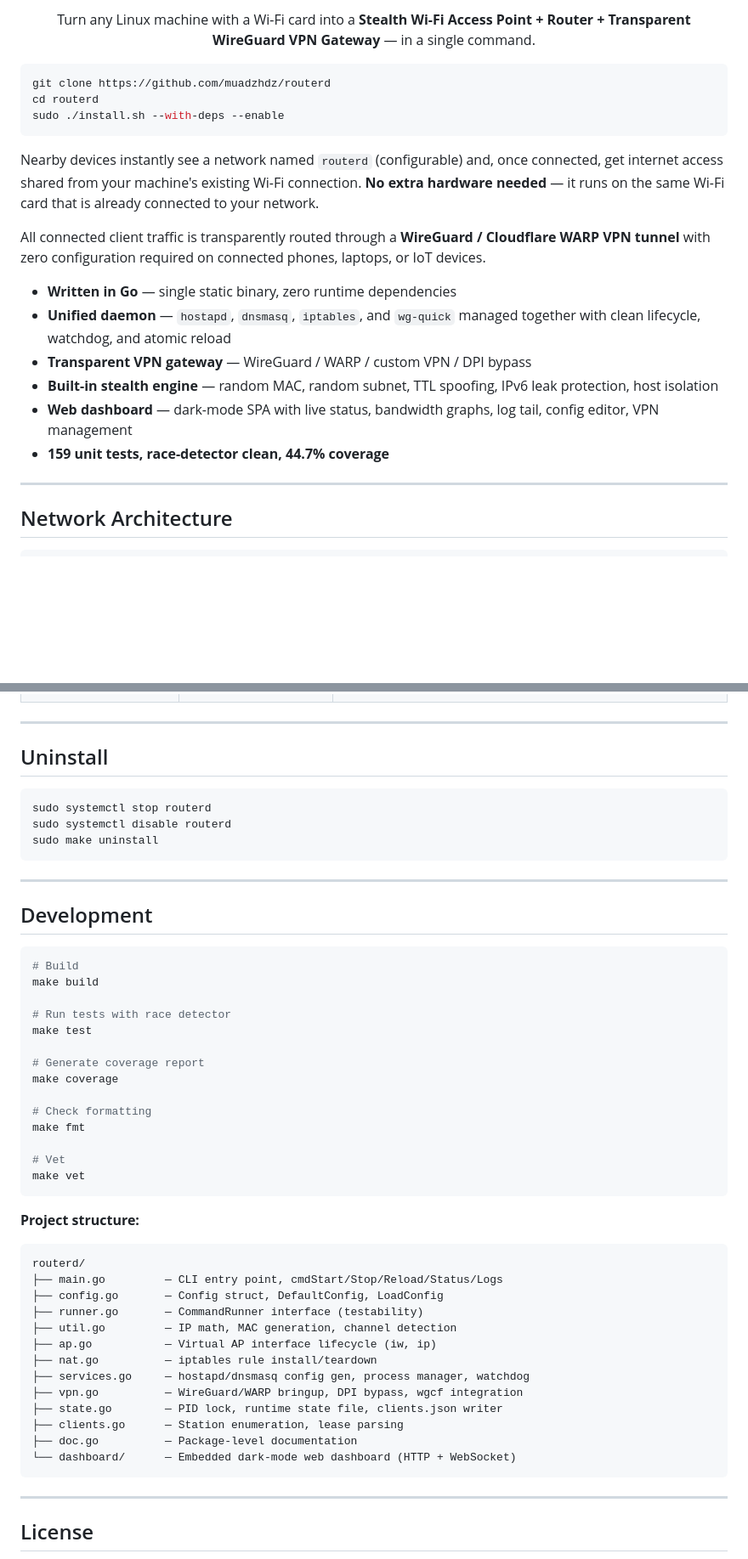
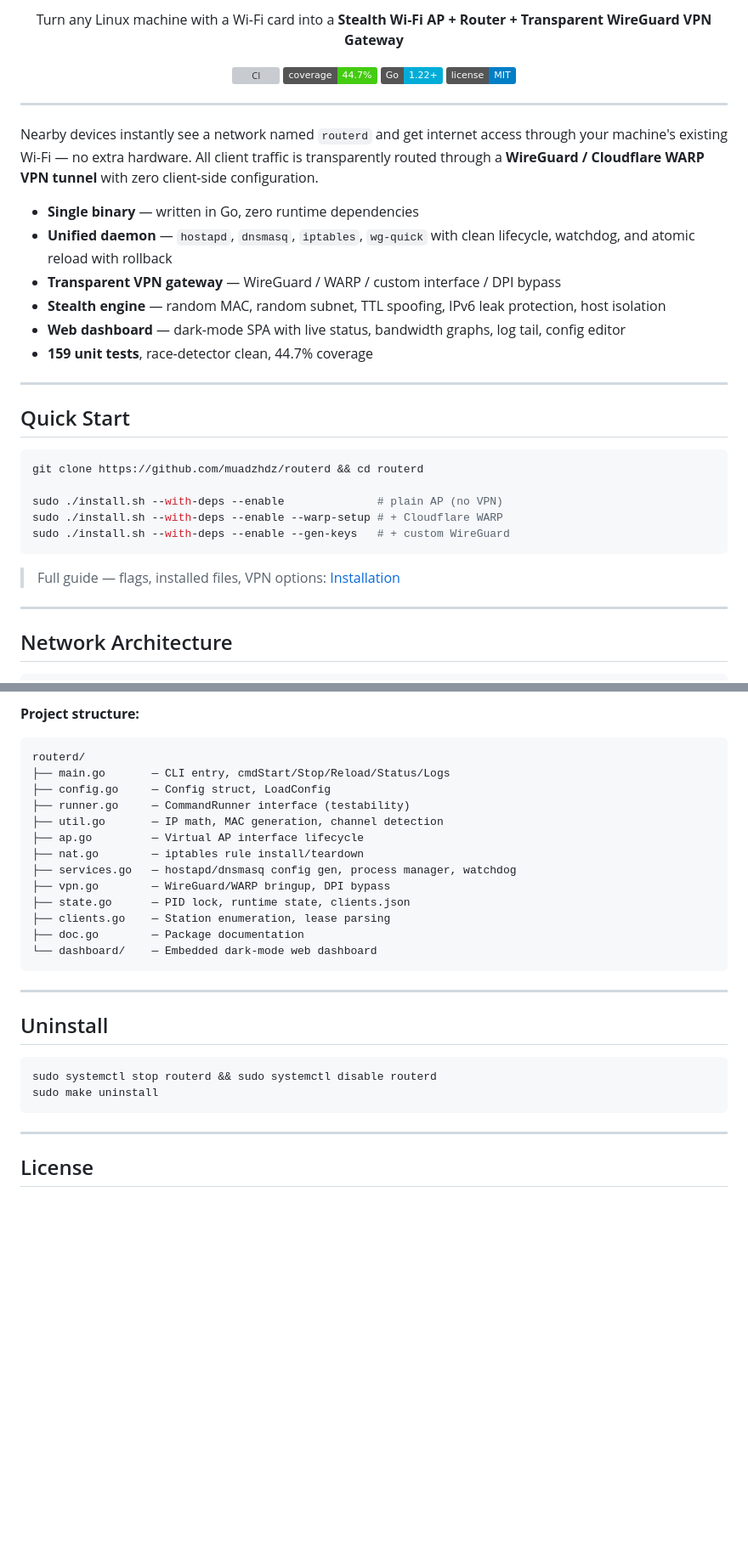
Before and after one commit to muadzhdz/routerd, a Markdown page: README.md, 2 parts joined by grey strips. Shown at 85% size. Drawn GitHub-style; badges without logos; blank space fills up the shorter version; grey boxes are pictures that could not be loaded.

````diff
--- a/README.md
+++ b/README.md
@@ -4,24 +4,37 @@
 
-<p align="center">Turn any Linux machine with a Wi-Fi card into a <b>Stealth Wi-Fi Access Point + Router + Transparent WireGuard VPN Gateway</b> — in a single command.</p>
+<p>Turn any Linux machine with a Wi-Fi card into a <b>Stealth Wi-Fi AP + Router + Transparent WireGuard VPN Gateway</b></p>
+
+[![CI](https://github.com/muadzhdz/routerd/actions/workflows/ci.yml/badge.svg)](https://github.com/muadzhdz/routerd/actions/workflows/ci.yml)
+![Coverage](https://img.shields.io/badge/coverage-44.7%25-brightgreen)
+![Go](https://img.shields.io/badge/Go-1.22+-00ADD8?logo=go)
+![License](https://img.shields.io/badge/license-MIT-blue)
 
 </div>
 
+---
+
+Nearby devices instantly see a network named `routerd` and get internet access through your machine's existing Wi-Fi — no extra hardware. All client traffic is transparently routed through a **WireGuard / Cloudflare WARP VPN tunnel** with zero client-side configuration.
+
+- **Single binary** — written in Go, zero runtime dependencies
+- **Unified daemon** — `hostapd`, `dnsmasq`, `iptables`, `wg-quick` with clean lifecycle, watchdog, and atomic reload with rollback
+- **Transparent VPN gateway** — WireGuard / WARP / custom interface / DPI bypass
+- **Stealth engine** — random MAC, random subnet, TTL spoofing, IPv6 leak protection, host isolation
+- **Web dashboard** — dark-mode SPA with live status, bandwidth graphs, log tail, config editor
+- **159 unit tests**, race-detector clean, 44.7% coverage
+
+---
+
+## Quick Start
+
 ```sh
-git clone https://github.com/muadzhdz/routerd
-cd routerd
-sudo ./install.sh --with-deps --enable
+git clone https://github.com/muadzhdz/routerd && cd routerd
+
+sudo ./install.sh --with-deps --enable              # plain AP (no VPN)
+sudo ./install.sh --with-deps --enable --warp-setup # + Cloudflare WARP
+sudo ./install.sh --with-deps --enable --gen-keys   # + custom WireGuard
 ```
 
-Nearby devices instantly see a network named `routerd` (configurable) and, once connected, get internet access shared from your machine's existing Wi-Fi connection. **No extra hardware needed** — it runs on the same Wi-Fi card that is already connected to your network.
-
-All connected client traffic is transparently routed through a **WireGuard / Cloudflare WARP VPN tunnel** with zero configuration required on connected phones, laptops, or IoT devices.
-
-- **Written in Go** — single static binary, zero runtime dependencies
-- **Unified daemon** — `hostapd`, `dnsmasq`, `iptables`, and `wg-quick` managed together with clean lifecycle, watchdog, and atomic reload
-- **Transparent VPN gateway** — WireGuard / WARP / custom VPN / DPI bypass
-- **Built-in stealth engine** — random MAC, random subnet, TTL spoofing, IPv6 leak protection, host isolation
-- **Web dashboard** — dark-mode SPA with live status, bandwidth graphs, log tail, config editor, VPN management
-- **159 unit tests, race-detector clean, 44.7% coverage**
+> Full guide — flags, installed files, VPN options: [Installation](#installation)
 
 ---
 
@@ -329,50 +336,27 @@ DASHBOARD_PASSWORD=     # empty = no auth (not recommended on public APs)
+**Project structure:**
+```
+routerd/
+├── main.go       — CLI entry, cmdStart/Stop/Reload/Status/Logs
+├── config.go     — Config struct, LoadConfig
+├── runner.go     — CommandRunner interface (testability)
+├── util.go       — IP math, MAC generation, channel detection
+├── ap.go         — Virtual AP interface lifecycle
+├── nat.go        — iptables rule install/teardown
+├── services.go   — hostapd/dnsmasq config gen, process manager, watchdog
+├── vpn.go        — WireGuard/WARP bringup, DPI bypass
+├── state.go      — PID lock, runtime state, clients.json
+├── clients.go    — Station enumeration, lease parsing
+├── doc.go        — Package documentation
+└── dashboard/    — Embedded dark-mode web dashboard
+```
 
 ---
 
 ## Uninstall
 
 ```sh
-sudo systemctl stop routerd
-sudo systemctl disable routerd
+sudo systemctl stop routerd && sudo systemctl disable routerd
 sudo make uninstall
-```
-
----
-
-## Development
-
-```sh
-# Build
-make build
-
-# Run tests with race detector
-make test
-
-# Generate coverage report
-make coverage
-
-# Check formatting
-make fmt
-
-# Vet
-make vet
-```
-
-**Project structure:**
-```
-routerd/
-├── main.go         — CLI entry point, cmdStart/Stop/Reload/Status/Logs
-├── config.go       — Config struct, DefaultConfig, LoadConfig
-├── runner.go       — CommandRunner interface (testability)
-├── util.go         — IP math, MAC generation, channel detection
-├── ap.go           — Virtual AP interface lifecycle (iw, ip)
-├── nat.go          — iptables rule install/teardown
-├── services.go     — hostapd/dnsmasq config gen, process manager, watchdog
-├── vpn.go          — WireGuard/WARP bringup, DPI bypass, wgcf integration
-├── state.go        — PID lock, runtime state file, clients.json writer
-├── clients.go      — Station enumeration, lease parsing
-├── doc.go          — Package-level documentation
-└── dashboard/      — Embedded dark-mode web dashboard (HTTP + WebSocket)
 ```
 
 ---
````
Also changed, not shown: other parts of README.md (+94 -100 lines).
